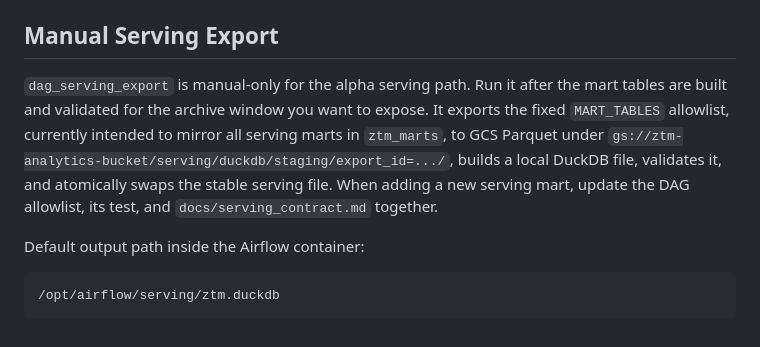
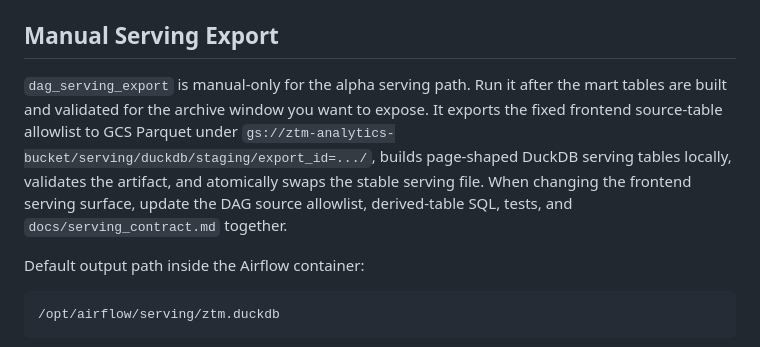
Before and after one commit to adrunkhuman/ztm-delays, a Markdown page: docs/runbook.md, the part around the change. GitHub-like rendering.

```diff
--- a/docs/runbook.md
+++ b/docs/runbook.md
@@ -66,7 +66,7 @@ Manual recovery remains explicit: trigger `dag_gtfs_load` with `snapshot_id`, `g
 
 ## Manual Serving Export
 
-`dag_serving_export` is manual-only for the alpha serving path. Run it after the mart tables are built and validated for the archive window you want to expose. It exports the fixed `MART_TABLES` allowlist, currently intended to mirror all serving marts in `ztm_marts`, to GCS Parquet under `gs://ztm-analytics-bucket/serving/duckdb/staging/export_id=.../`, builds a local DuckDB file, validates it, and atomically swaps the stable serving file. When adding a new serving mart, update the DAG allowlist, its test, and `docs/serving_contract.md` together.
+`dag_serving_export` is manual-only for the alpha serving path. Run it after the mart tables are built and validated for the archive window you want to expose. It exports the fixed frontend source-table allowlist to GCS Parquet under `gs://ztm-analytics-bucket/serving/duckdb/staging/export_id=.../`, builds page-shaped DuckDB serving tables locally, validates the artifact, and atomically swaps the stable serving file. When changing the frontend serving surface, update the DAG source allowlist, derived-table SQL, tests, and `docs/serving_contract.md` together.
 
 Default output path inside the Airflow container:
 
```
Also changed, not shown: airflow/README.md (+4 -2 lines), docs/warehouse.md (+2 -2 lines).
